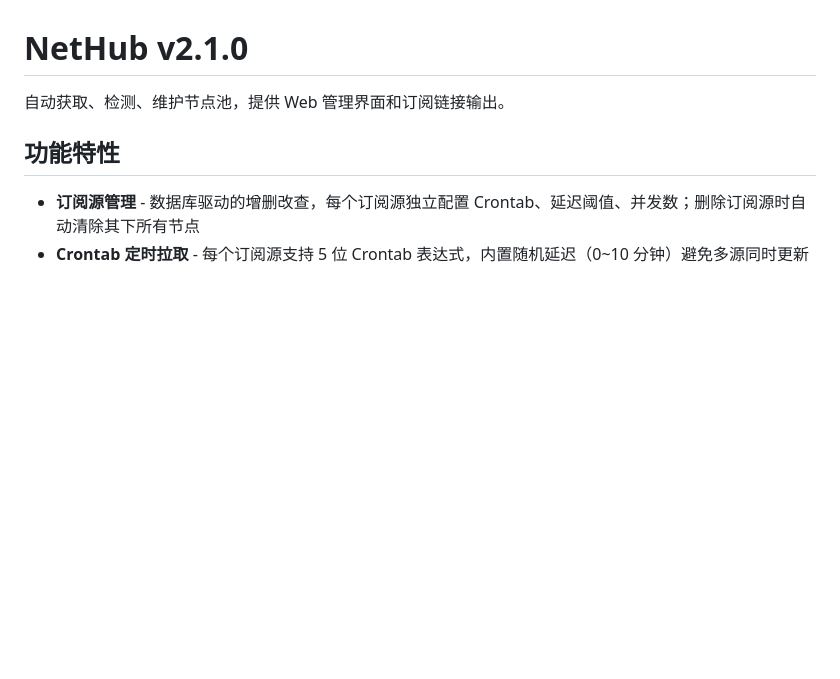
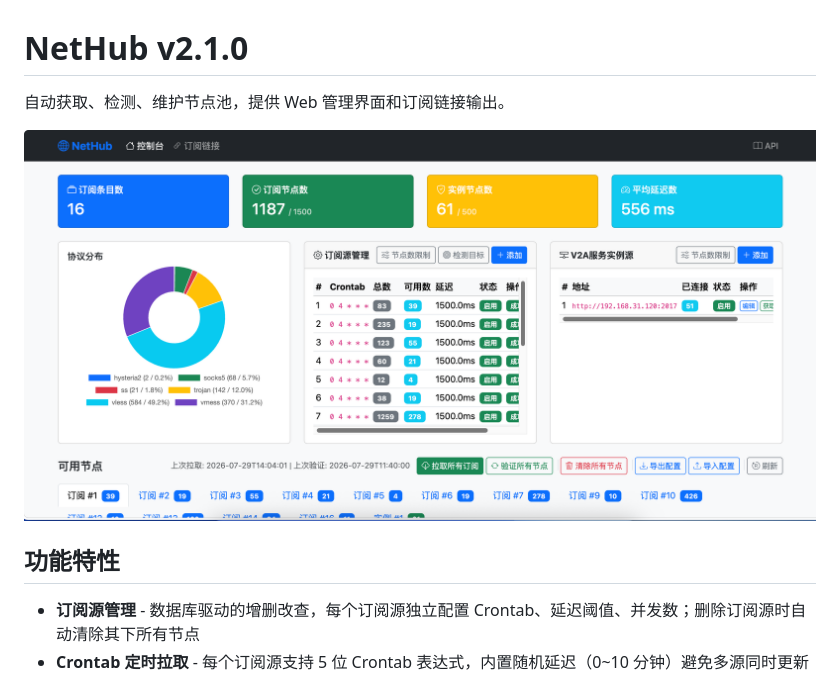
Before and after one commit to siruoren/NetHub, a Markdown page: README.md, the part around the change. GitHub-like rendering; pictures changed too: nethub.png (added); blank space fills up the shorter version.

Commit message:
docs: add nethub preview image to README
add the project screenshot image and embed it in the README

```diff
--- a/README.md
+++ b/README.md
@@ -2,6 +2,8 @@
 
 自动获取、检测、维护节点池，提供 Web 管理界面和订阅链接输出。
 
+
+![nethub](./nethub.png)
 ## 功能特性
 
 - **订阅源管理** - 数据库驱动的增删改查，每个订阅源独立配置 Crontab、延迟阈值、并发数；删除订阅源时自动清除其下所有节点
```
